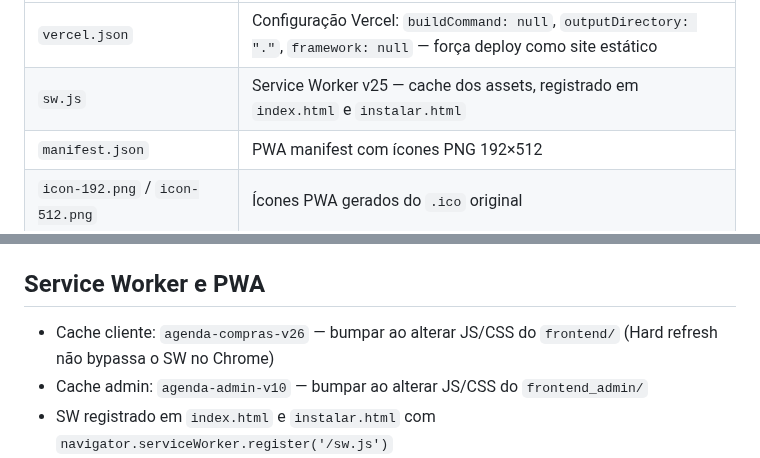
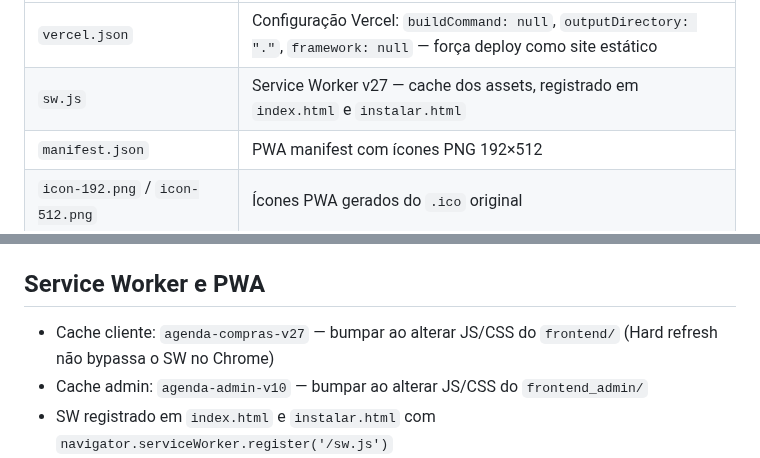
Before and after one commit to andrevanni/Agenda-de-Compras-Web, a Markdown page: CLAUDE.md, 2 parts joined by grey strips. Rendered like a GitHub page.

Commit message:
docs: atualiza CLAUDE.md — SW v27
Co-Authored-By: Claude Sonnet 4.6 <noreply@anthropic.com>

```diff
--- a/CLAUDE.md
+++ b/CLAUDE.md
@@ -84,7 +84,7 @@ Outros arquivos estáticos:
 | Arquivo | Descrição |
 |---|---|
 | `vercel.json` | Configuração Vercel: `buildCommand: null`, `outputDirectory: "."`, `framework: null` — força deploy como site estático |
-| `sw.js` | Service Worker v25 — cache dos assets, registrado em `index.html` e `instalar.html` |
+| `sw.js` | Service Worker v27 — cache dos assets, registrado em `index.html` e `instalar.html` |
 | `manifest.json` | PWA manifest com ícones PNG 192×512 |
 | `icon-192.png` / `icon-512.png` | Ícones PWA gerados do `.ico` original |
 | `instalar.html` | Página de primeiro acesso: define senha → loga → mostra guia de instalação |
@@ -391,7 +391,7 @@ Lógica duplicada em `backend/app/services/agenda_service.py` e `frontend/script
 
 ## Service Worker e PWA
 
-- Cache cliente: `agenda-compras-v26` — bumpar ao alterar JS/CSS do `frontend/` (Hard refresh não bypassa o SW no Chrome)
+- Cache cliente: `agenda-compras-v27` — bumpar ao alterar JS/CSS do `frontend/` (Hard refresh não bypassa o SW no Chrome)
 - Cache admin: `agenda-admin-v10` — bumpar ao alterar JS/CSS do `frontend_admin/`
 - SW registrado em `index.html` e `instalar.html` com `navigator.serviceWorker.register('/sw.js')`
 - ASSETS do SW: os 6 `script_*.js`, `index.html`, `instalar.html`, `styles.css`, `manifest.json`, `icon-*.png`, fontes, FullCalendar
```
